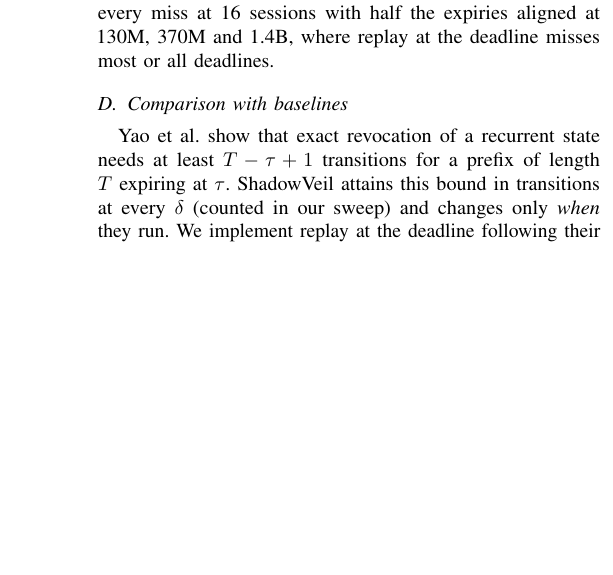
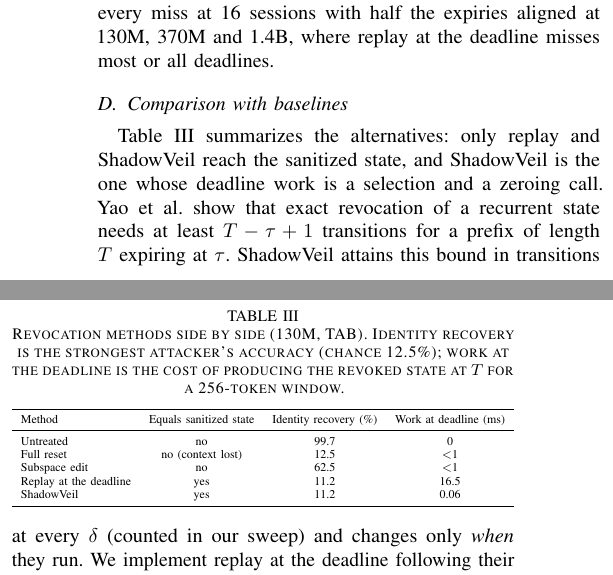
Before and after one commit to AbdelrahmanAboegela/ShadowVeil, a LaTeX paper (paper/shadowveil-paper.tex): part of one column of page 4 of 6 before the commit and two parts of the columns of page 4 of 6 after it, the two joined at a grey line, cut so that both start at the same text, the shorter picture padded with empty space. Compiled offline with pdfLaTeX.

Commit message:
Comparison table across revocation methods

```diff
--- a/paper/shadowveil-paper.tex
+++ b/paper/shadowveil-paper.tex
@@ -277,12 +277,31 @@ and the lookahead is a tunable that is set from the measured costs at each scale
 \emph{Serving harness.} The same workloads and policies run on the GPU, with the decode batch sized to the load and every burst, decode step and retirement executed for real. At 130M, 370M and 1.4B the harness and the simulation agree on whether a policy meets its deadline in $\nSvhSloA\%$, $\nSvhSloB\%$ and $\nSvhSloC\%$ of \nSvhConfigsA, \nSvhConfigsB{} and \nSvhConfigsC{} configurations, predict the mean cache memory within about 2\%, and rank the policies by p99 latency with Spearman correlation $\nSvhSpearmanA$, $\nSvhSpearmanB$ and $\nSvhSpearmanC$. The simulation understates the latency of replay at the deadline, by a median factor of \nSvhMedRatioA, \nSvhMedRatioB{} and \nSvhMedRatioC, so the measured benefit of lookahead is larger than the simulated one. In the harness a 16-token lookahead removes every miss at 16 sessions with half the expiries aligned at 130M, 370M and 1.4B, where replay at the deadline misses most or all deadlines.
 
 \subsection{Comparison with baselines}
+Table~\ref{tab:compare} summarizes the alternatives: only replay and ShadowVeil reach the sanitized state, and ShadowVeil is the one whose deadline work is a selection and a zeroing call.
 Yao et al.\ show that exact revocation of a recurrent state needs at least $T-\tau+1$ transitions for a prefix of length $T$ expiring at
 $\tau$. ShadowVeil attains this bound in transitions at every $\delta$ (counted in our sweep) and changes only \emph{when} they run.
 We implement replay at the deadline following their method as the baseline; approximate unlearning and state-editing baselines do not give state equality (Sec.~\ref{sec:audit}). Against a
 Transformer, the cache that must be duplicated is proportional to context: for a 512-token context, one Mamba-130M cache is
 1.47~MB regardless of length, RWKV-169M 0.15~MB, and GPT-2 18.9~MB (1.18~MB at 32 tokens), so a full shadow costs a constant for
 fixed-state models. \emph{Distance to the counterfactual.} Following Yao et al., we measure how far each treated state is from the state of the sanitized-stream execution, by relative state distance, next-token KL, and the fraction of matched-seed generations identical to the counterfactual's. At 130M (\nCfdSeedsA{} seeds) the untreated state is at distance $\nCfdUntreatedDistA$ with KL $\nCfdUntreatedKlA$ and reproduces the counterfactual generation in $\nCfdUntreatedGenIdA\%$ of draws. A full reset moves it to $\nCfdResetDistA$ (KL $\nCfdResetKlA$, $\nCfdResetGenIdA\%$ identical), and a sensitive-subspace edit leaves it at $\nCfdSubspaceDistA$ (KL $\nCfdSubspaceKlA$, $\nCfdSubspaceGenIdA\%$), no closer than doing nothing and no closer than a random subspace of the same rank ($\nCfdRandomDistA$, $\nCfdRandomGenIdA\%$). The ShadowVeil state is at distance $\nCfdShadowDistA$ (KL below $10^{-6}$) and every generation is identical. Replay at the deadline reaches the same state, so on this measure it is equivalent to ShadowVeil; the difference between them is when the work runs (Sec.~\ref{sec:sim}).
+
+\begin{table}[t]
+\caption{Revocation methods side by side (130M, TAB). Identity recovery is the strongest attacker's accuracy (chance 12.5\%); work at the deadline is the cost of producing the revoked state at $T$ for a 256-token window.}
+\label{tab:compare}
+\centering
+\resizebox{\columnwidth}{!}{%
+\begin{tabular}{lccc}
+\toprule
+Method & Equals sanitized state & Identity recovery (\%) & Work at deadline (ms) \\
+\midrule
+Untreated & no & \nAudUntreatedLogitA & 0 \\
+Full reset & no (context lost) & 12.5 & $<$1 \\
+Subspace edit & no & 62.5 & $<$1 \\
+Replay at the deadline & yes & \nAudPrimaryLogitA & \nBurstZeroA \\
+ShadowVeil & yes & \nAudPrimaryLogitA & \nRetireGroupedA \\
+\bottomrule
+\end{tabular}}
+\end{table}
 
 \subsection{Sanitizer audit and attackers}\label{sec:audit}
 In these corpora the sanitized stream carries no class signal by construction (one class-independent placeholder or pseudonym), so
```
Also changed, not shown: paper/shadowveil-paper.pdf, 1 other file.
